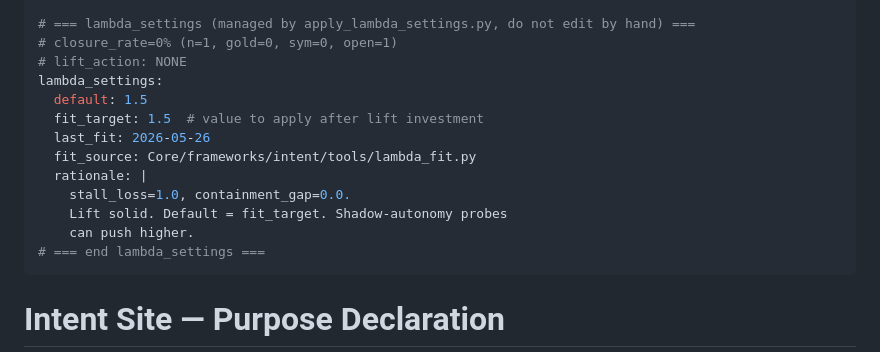
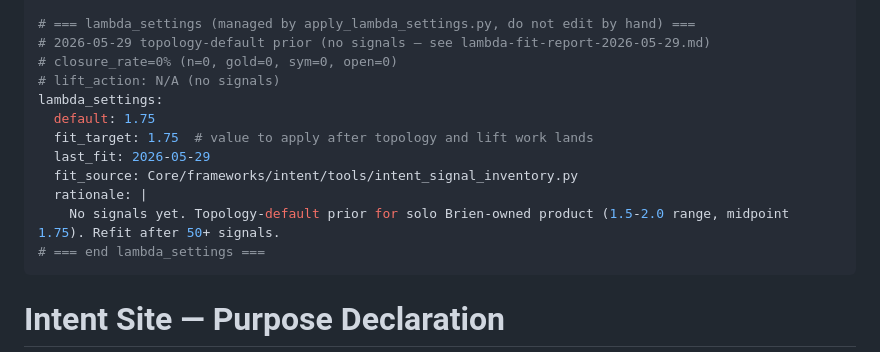
Before and after one commit to theparlor/intent-site, a Markdown page: .intent/INTENT.md, the part around the change. Drawn GitHub-style.

Commit message:
chore(intent): apply fitted λ — cross-session closure
Persists the autonomy λ-fit (lambda_fit.py / topology prior, 2026-05-26..29) that the road-readiness session applied to this INTENT.md and left uncommitted. Committed via the cast session cross-eval now that the cast freshening loop closed. Specific-file only; ambient analytics churn left untouched. Co-Authored-By: Claude Opus 4.8 <noreply@anthropic.com>

```diff
--- a/.intent/INTENT.md
+++ b/.intent/INTENT.md
@@ -10,17 +10,16 @@ catch_mechanism: "site-contracts.md (10 verifiable assertions) + tasks/ROADMAP.m
 pipeline_survival: "Contracts run after every docs/ change; ROADMAP phase gate enforces ordered execution; .intent/signals/ captures drift between sessions"
 
 # === lambda_settings (managed by apply_lambda_settings.py, do not edit by hand) ===
-# closure_rate=0% (n=1, gold=0, sym=0, open=1)
-# lift_action: NONE
+# 2026-05-29 topology-default prior (no signals — see lambda-fit-report-2026-05-29.md)
+# closure_rate=0% (n=0, gold=0, sym=0, open=0)
+# lift_action: N/A (no signals)
 lambda_settings:
-  default: 1.5
-  fit_target: 1.5  # value to apply after lift investment
-  last_fit: 2026-05-26
-  fit_source: Core/frameworks/intent/tools/lambda_fit.py
+  default: 1.75
+  fit_target: 1.75  # value to apply after topology and lift work lands
+  last_fit: 2026-05-29
+  fit_source: Core/frameworks/intent/tools/intent_signal_inventory.py
   rationale: |
-    stall_loss=1.0, containment_gap=0.0.
-    Lift solid. Default = fit_target. Shadow-autonomy probes
-    can push higher.
+    No signals yet. Topology-default prior for solo Brien-owned product (1.5-2.0 range, midpoint 1.75). Refit after 50+ signals.
 # === end lambda_settings ===
 ---
 # Intent Site — Purpose Declaration
```
